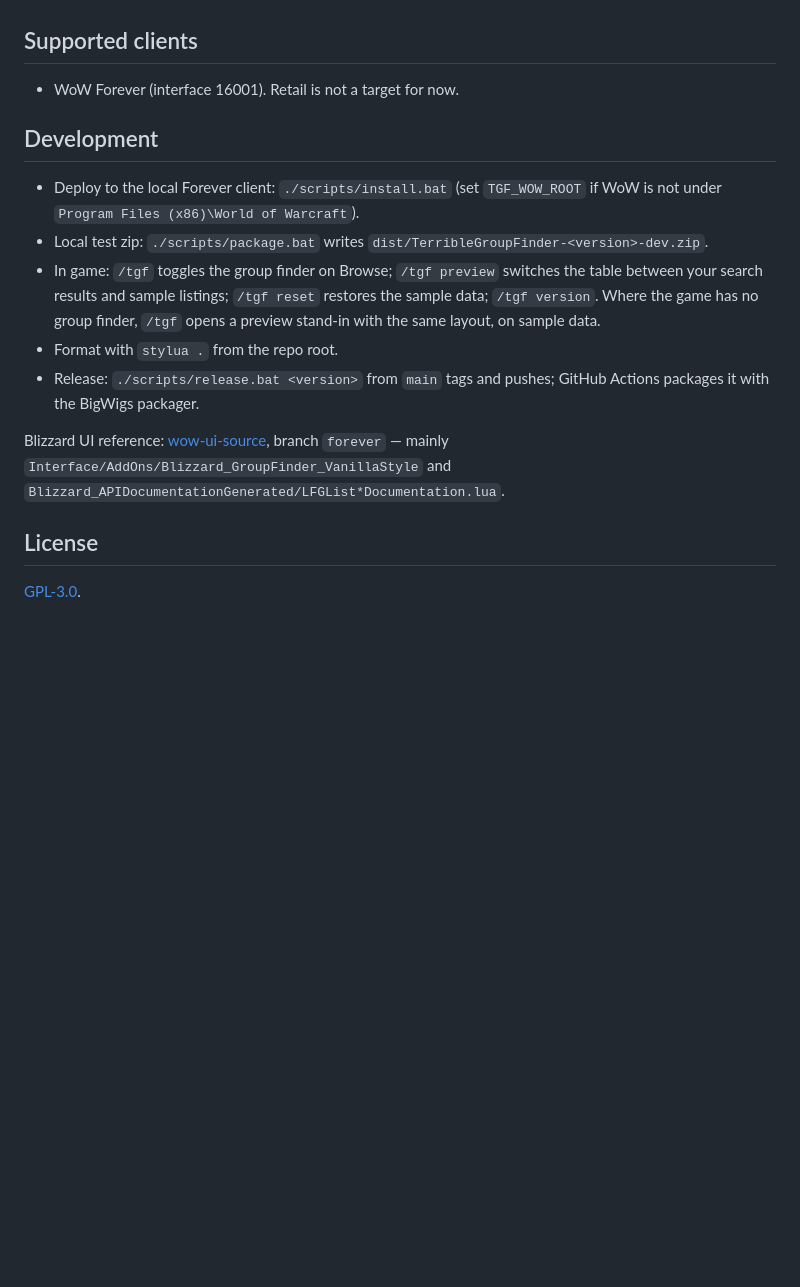
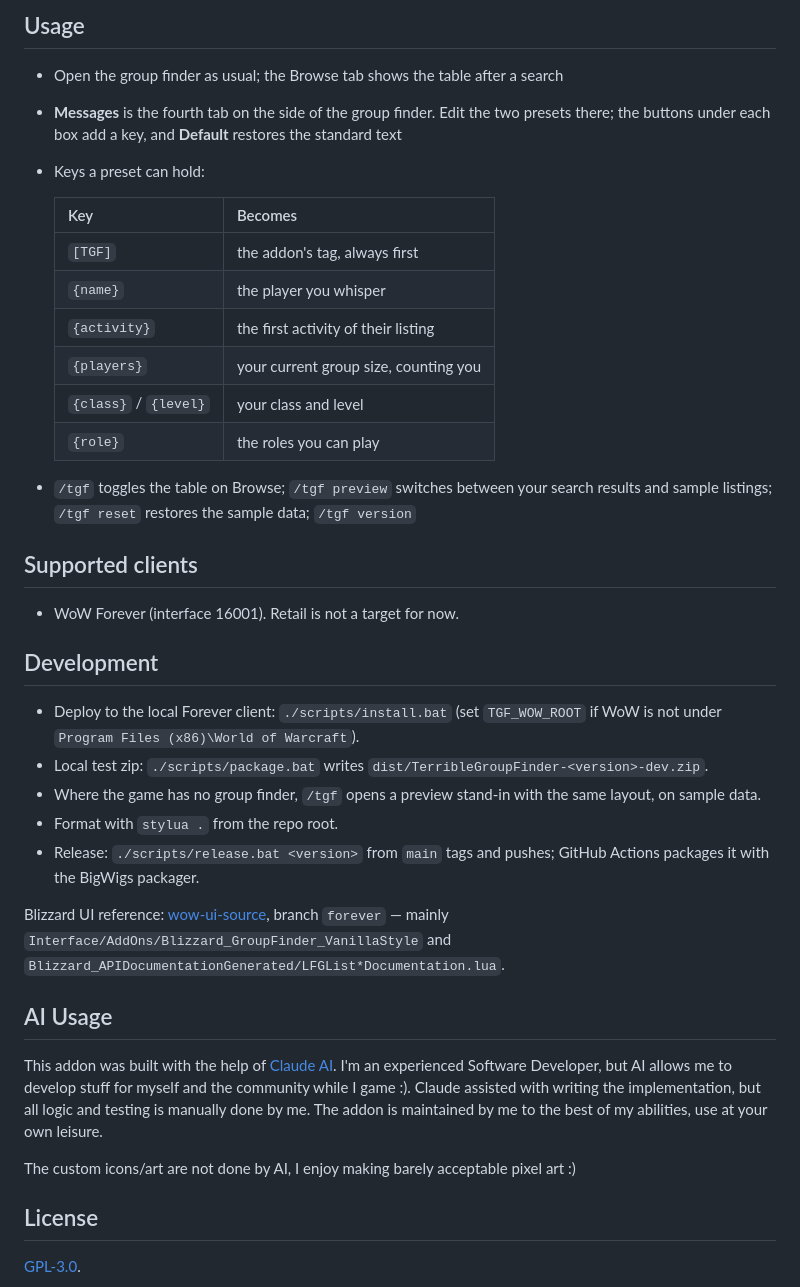
Before and after one commit to Jonathas-Conceicao/wowTerribleGroupFinder, a Markdown page: README.md, the part around one of its changes. GitHub-like rendering; blank space fills up the shorter version.

```diff
--- a/README.md
+++ b/README.md
@@ -16,3 +36,21 @@ in place, keeping its look:
+## Usage
+
+- Open the group finder as usual; the Browse tab shows the table after a search
+- **Messages** is the fourth tab on the side of the group finder. Edit the two presets
+  there; the buttons under each box add a key, and **Default** restores the standard text
+- Keys a preset can hold:
+
+  | Key | Becomes |
+  | --- | --- |
+  | `[TGF]` | the addon's tag, always first |
+  | `{name}` | the player you whisper |
+  | `{activity}` | the first activity of their listing |
+  | `{players}` | your current group size, counting you |
+  | `{class}` / `{level}` | your class and level |
+  | `{role}` | the roles you can play |
+
+- `/tgf` toggles the table on Browse; `/tgf preview` switches between your search results
+  and sample listings; `/tgf reset` restores the sample data; `/tgf version`
 
 ## Supported clients
 
@@ -23,10 +61,8 @@ in place, keeping its look:
 - Deploy to the local Forever client: `./scripts/install.bat` (set
   `TGF_WOW_ROOT` if WoW is not under `Program Files (x86)\World of Warcraft`).
 - Local test zip: `./scripts/package.bat` writes `dist/TerribleGroupFinder-<version>-dev.zip`.
-- In game: `/tgf` toggles the group finder on Browse; `/tgf preview` switches the table
-  between your search results and sample listings; `/tgf reset` restores the sample data;
-  `/tgf version`. Where the game has no group finder, `/tgf` opens a preview stand-in
-  with the same layout, on sample data.
+- Where the game has no group finder, `/tgf` opens a preview stand-in with the same
+  layout, on sample data.
 - Format with `stylua .` from the repo root.
 - Release: `./scripts/release.bat <version>` from `main` tags and pushes;
   GitHub Actions packages it with the BigWigs packager.
@@ -35,6 +71,18 @@ Blizzard UI reference: [wow-ui-source](https://github.com/Gethe/wow-ui-source),
 branch `forever` — mainly `Interface/AddOns/Blizzard_GroupFinder_VanillaStyle`
 and `Blizzard_APIDocumentationGenerated/LFGList*Documentation.lua`.
 
+## AI Usage
+
+This addon was built with the help of [Claude AI](https://claude.ai/).
+I'm an experienced Software Developer, but AI allows me to develop
+stuff for myself and the community while I game :). Claude assisted
+with writing the implementation, but all logic and testing is manually
+done by me. The addon is maintained by me to the best of my abilities,
+use at your own leisure.
+
+The custom icons/art are not done by AI, I enjoy making barely
+acceptable pixel art :)
+
 ## License
 
 [GPL-3.0](LICENSE).
```
Also changed, not shown: other parts of README.md (+30 -10 lines), CHANGELOG.md (+2 -2 lines), CLAUDE.md (+1 -1 lines), Media/Screenshots/tgf_lfg_message_config.png (added), Media/Screenshots/tgf_lfg_window.png (added), 1 other file.
